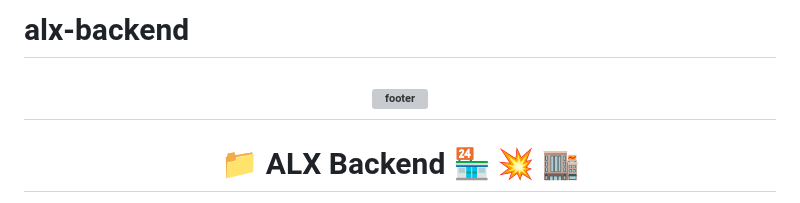
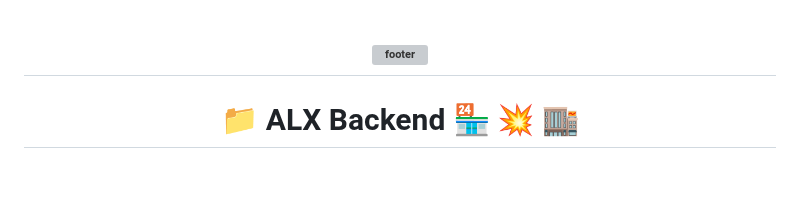
Before and after one commit to elyse502/alx-backend, a Markdown page: README.md, the part around the change. GitHub-like rendering; blank space fills up the shorter version; grey boxes are pictures that could not be loaded.

```diff
--- a/README.md
+++ b/README.md
@@ -1,4 +1,3 @@
-# alx-backend
 <p align="center">
 <h2 align="center"><img align="center" src="https://assets.imaginablefutures.com/media/images/ALX_Logo.max-200x150.png" alt="footer" width="150"  height="150"/></h2>
 
```
